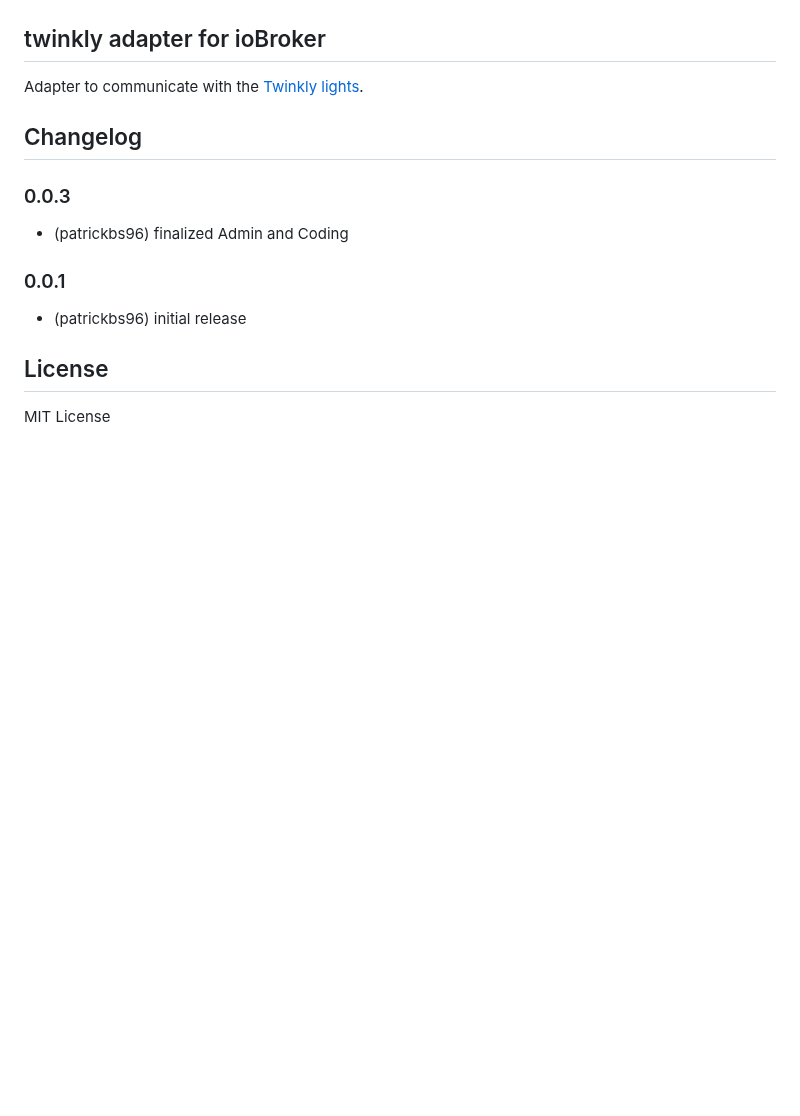
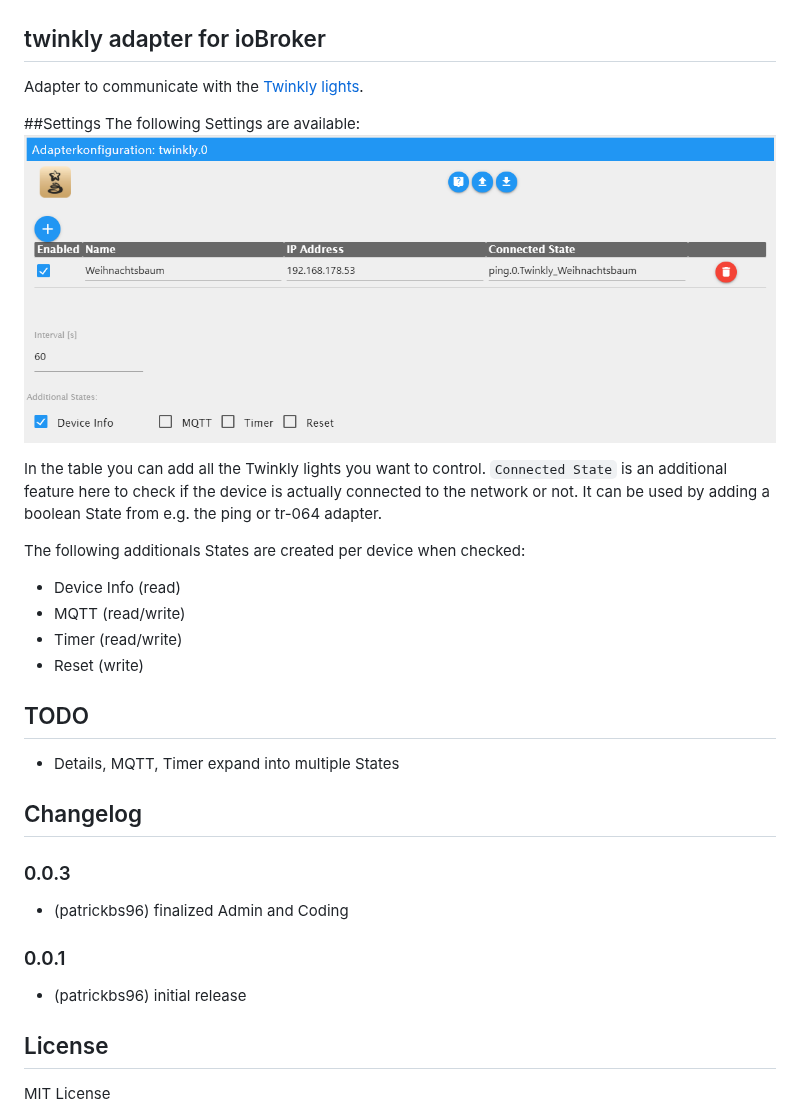
Before and after one commit to patrickbs96/ioBroker.twinkly, a Markdown page: README.md, the part around the change. Rendered like a GitHub page; pictures changed too: img/admin.png (added); blank space fills up the shorter version.

```diff
--- a/README.md
+++ b/README.md
@@ -14,6 +14,24 @@
 ## twinkly adapter for ioBroker
 
 Adapter to communicate with the [Twinkly lights](https://www.twinkly.com/).
+
+##Settings
+The following Settings are available:
+![admin.png](img/admin.png)
+
+In the table you can add all the Twinkly lights you want to control.
+`Connected State` is an additional feature here to check if the device is actually connected to the network or not.
+It can be used by adding a boolean State from e.g. the ping or tr-064 adapter.
+
+The following additionals States are created per device when checked:
+* Device Info (read)
+* MQTT (read/write)
+* Timer (read/write)
+* Reset (write)
+
+
+## TODO
+* Details, MQTT, Timer expand into multiple States
 
 ## Changelog
 
```
Also changed, not shown: 2 other files.
